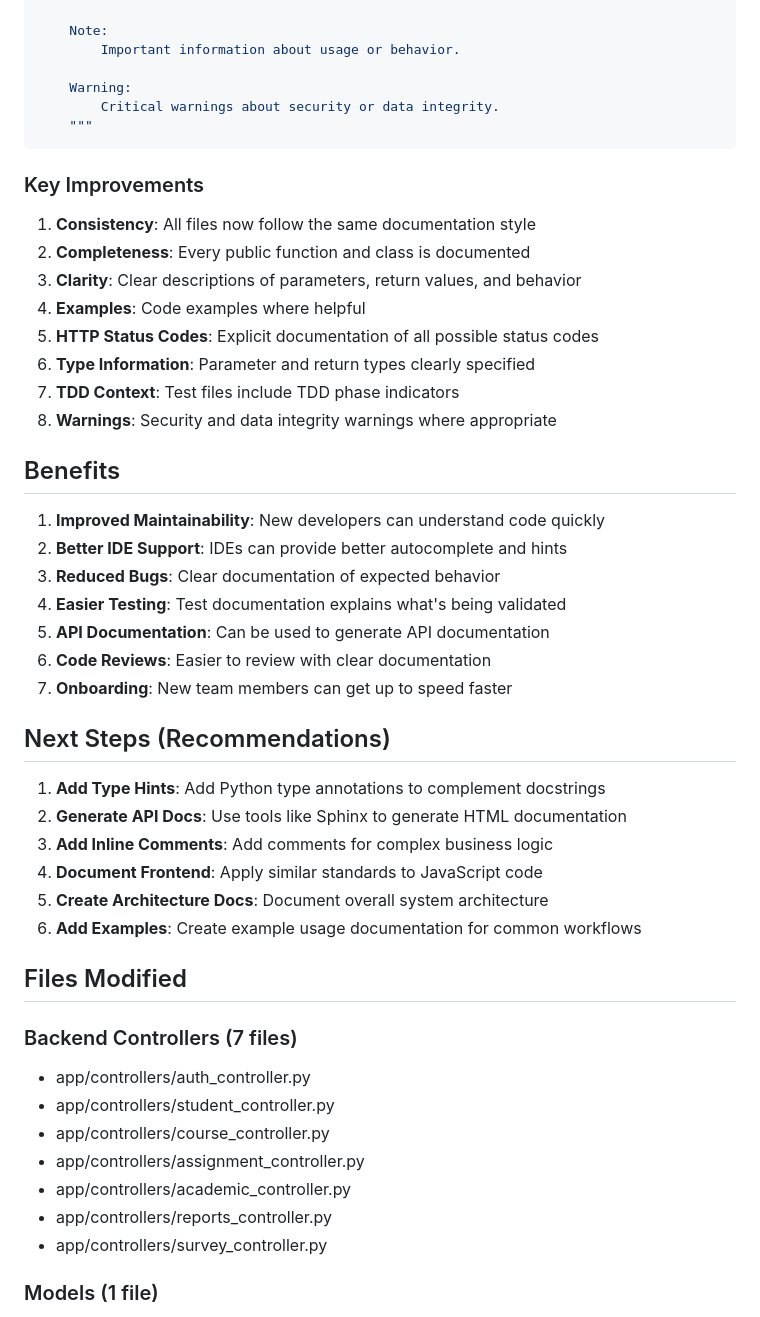
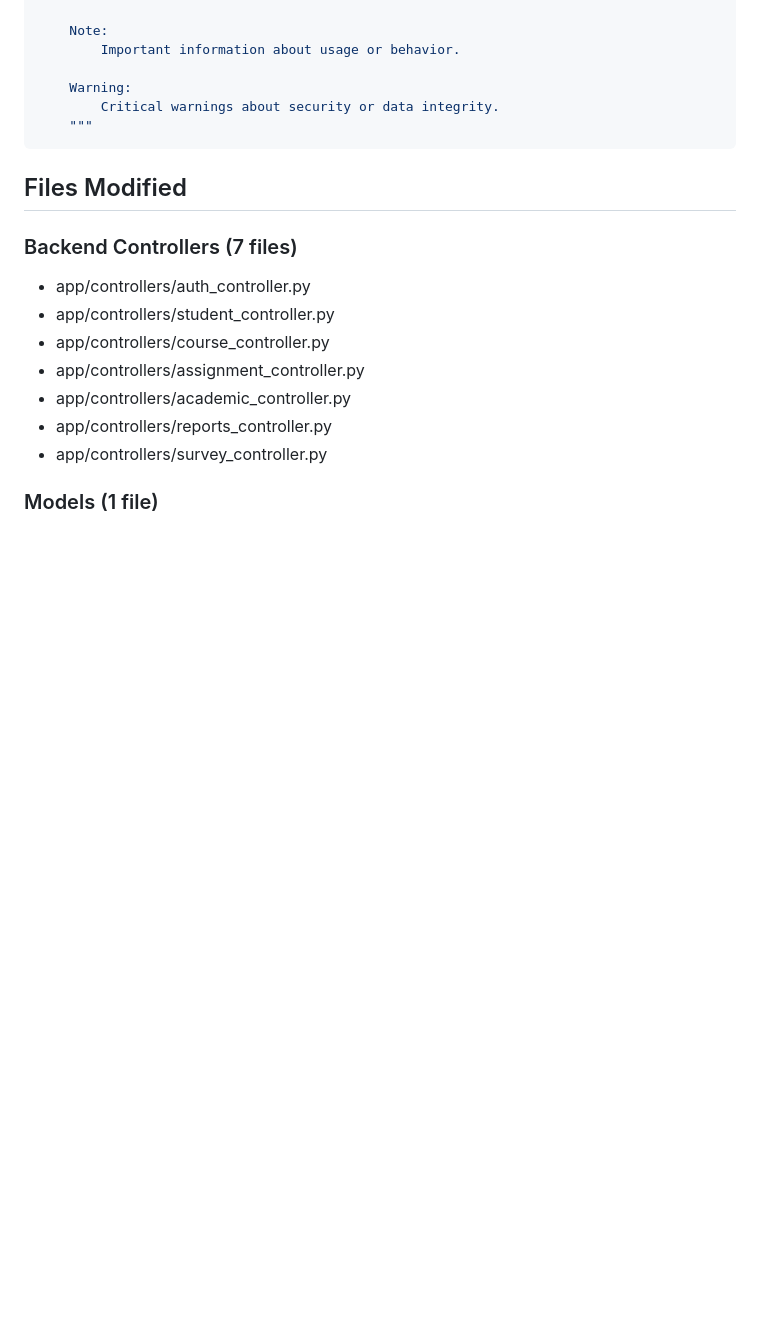
Before and after one commit to Sibo-Zhao/UKFT-PAI-Group3, a Markdown page: DOCUMENTATION_IMPROVEMENTS.md, the part around the change. GitHub-like rendering; blank space fills up the shorter version.

Commit message:
Remove key improvements and next steps sections from documentation summary

````diff
--- a/DOCUMENTATION_IMPROVEMENTS.md
+++ b/DOCUMENTATION_IMPROVEMENTS.md
@@ -148,36 +148,6 @@ def function_name(param1, param2):
     """
 ```
 
-### Key Improvements
-
-1. **Consistency**: All files now follow the same documentation style
-2. **Completeness**: Every public function and class is documented
-3. **Clarity**: Clear descriptions of parameters, return values, and behavior
-4. **Examples**: Code examples where helpful
-5. **HTTP Status Codes**: Explicit documentation of all possible status codes
-6. **Type Information**: Parameter and return types clearly specified
-7. **TDD Context**: Test files include TDD phase indicators
-8. **Warnings**: Security and data integrity warnings where appropriate
-
-## Benefits
-
-1. **Improved Maintainability**: New developers can understand code quickly
-2. **Better IDE Support**: IDEs can provide better autocomplete and hints
-3. **Reduced Bugs**: Clear documentation of expected behavior
-4. **Easier Testing**: Test documentation explains what's being validated
-5. **API Documentation**: Can be used to generate API documentation
-6. **Code Reviews**: Easier to review with clear documentation
-7. **Onboarding**: New team members can get up to speed faster
-
-## Next Steps (Recommendations)
-
-1. **Add Type Hints**: Add Python type annotations to complement docstrings
-2. **Generate API Docs**: Use tools like Sphinx to generate HTML documentation
-3. **Add Inline Comments**: Add comments for complex business logic
-4. **Document Frontend**: Apply similar standards to JavaScript code
-5. **Create Architecture Docs**: Document overall system architecture
-6. **Add Examples**: Create example usage documentation for common workflows
-
 ## Files Modified
 
 ### Backend Controllers (7 files)
````
